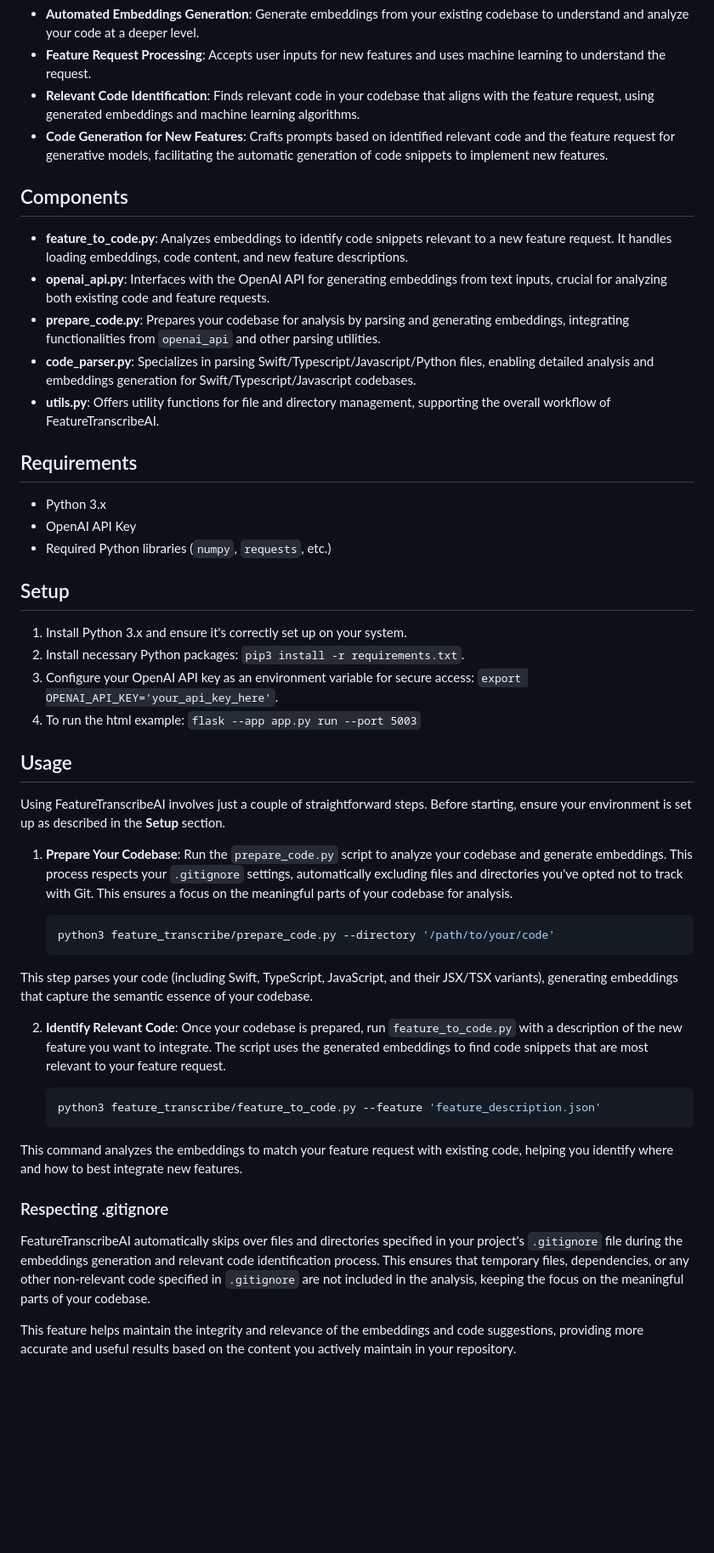
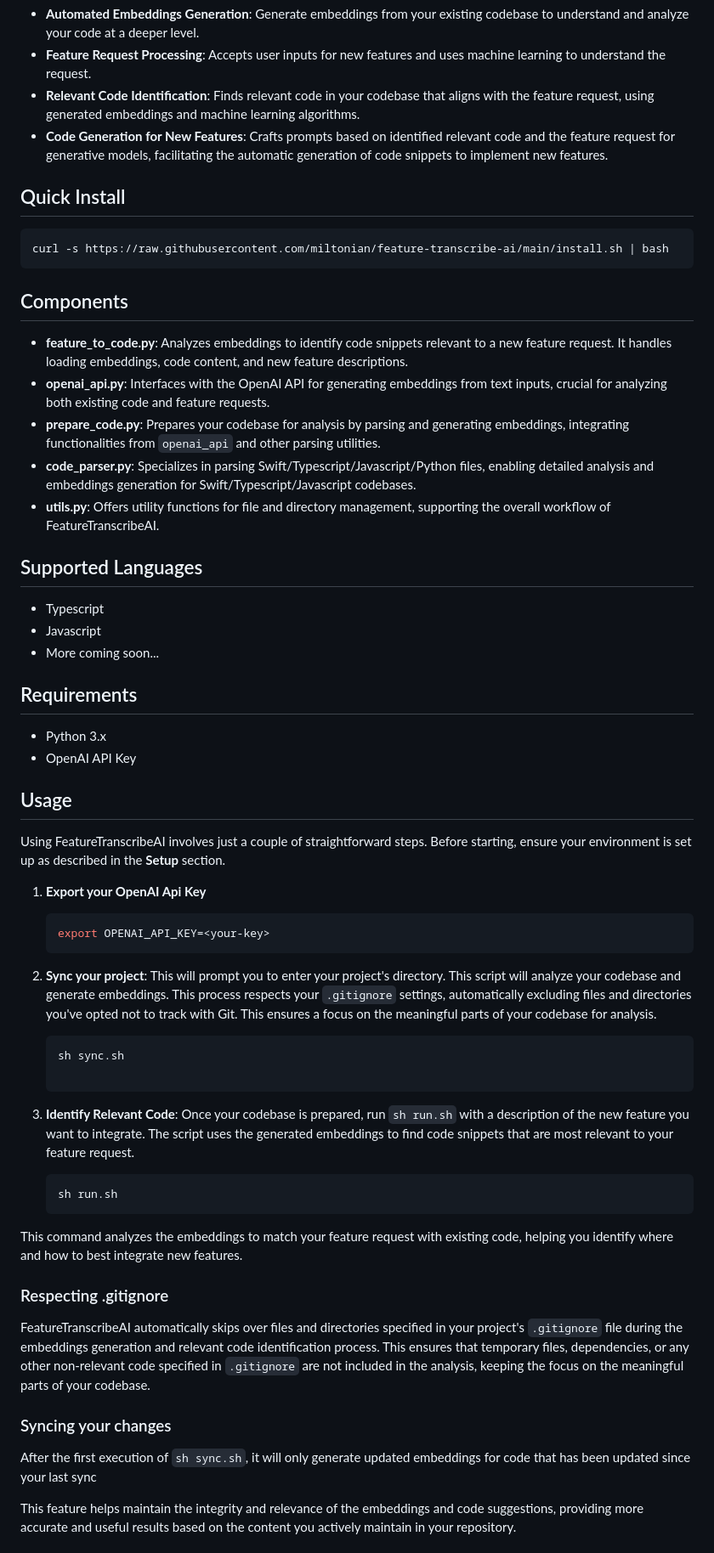
Before and after one commit to miltonian/feature-transcribe-ai, a Markdown page: README.md, the part around the change. Shown at 85% size. GitHub-like rendering; blank space fills up the shorter version.

Commit message:
Update README.md
Signed-off-by: Alexander Hamilton <miltonian3@gmail.com>

````diff
--- a/README.md
+++ b/README.md
@@ -16,6 +16,11 @@ FeatureTranscribeAI is an innovative tool designed to streamline the development
 - **Relevant Code Identification**: Finds relevant code in your codebase that aligns with the feature request, using generated embeddings and machine learning algorithms.
 - **Code Generation for New Features**: Crafts prompts based on identified relevant code and the feature request for generative models, facilitating the automatic generation of code snippets to implement new features.
 
+## Quick Install
+```bash
+curl -s https://raw.githubusercontent.com/miltonian/feature-transcribe-ai/main/install.sh | bash
+```
+
 ## Components
 
 - **feature_to_code.py**: Analyzes embeddings to identify code snippets relevant to a new feature request. It handles loading embeddings, code content, and new feature descriptions.
@@ -24,38 +29,41 @@ FeatureTranscribeAI is an innovative tool designed to streamline the development
 - **code_parser.py**: Specializes in parsing Swift/Typescript/Javascript/Python files, enabling detailed analysis and embeddings generation for Swift/Typescript/Javascript codebases.
 - **utils.py**: Offers utility functions for file and directory management, supporting the overall workflow of FeatureTranscribeAI.
 
+## Supported Languages
+- Typescript
+- Javascript
+- More coming soon...
+
 ## Requirements
 
 - Python 3.x
 - OpenAI API Key
-- Required Python libraries (`numpy`, `requests`, etc.)
-
-## Setup
-
-1. Install Python 3.x and ensure it's correctly set up on your system.
-2. Install necessary Python packages: `pip3 install -r requirements.txt`.
-3. Configure your OpenAI API key as an environment variable for secure access: `export OPENAI_API_KEY='your_api_key_here'`.
-4. To run the html example: `flask --app app.py run --port 5003`
 
 ## Usage
 
 Using FeatureTranscribeAI involves just a couple of straightforward steps. Before starting, ensure your environment is set up as described in the **Setup** section.
 
-1. **Prepare Your Codebase**: Run the `prepare_code.py` script to analyze your codebase and generate embeddings. This process respects your `.gitignore` settings, automatically excluding files and directories you've opted not to track with Git. This ensures a focus on the meaningful parts of your codebase for analysis.
+1. **Export your OpenAI Api Key**
+   ```bash
+   export OPENAI_API_KEY=<your-key>
+2. **Sync your project**: This will prompt you to enter your project's directory. This script will analyze your codebase and generate embeddings. This process respects your `.gitignore` settings, automatically excluding files and directories you've opted not to track with Git. This ensures a focus on the meaningful parts of your codebase for analysis.
 
    ```bash
-   python3 feature_transcribe/prepare_code.py --directory '/path/to/your/code'
-This step parses your code (including Swift, TypeScript, JavaScript, and their JSX/TSX variants), generating embeddings that capture the semantic essence of your codebase.
+   sh sync.sh
 
-2. **Identify Relevant Code**: Once your codebase is prepared, run `feature_to_code.py` with a description of the new feature you want to integrate. The script uses the generated embeddings to find code snippets that are most relevant to your feature request.
+3. **Identify Relevant Code**: Once your codebase is prepared, run `sh run.sh` with a description of the new feature you want to integrate. The script uses the generated embeddings to find code snippets that are most relevant to your feature request.
 
     ```bash
-    python3 feature_transcribe/feature_to_code.py --feature 'feature_description.json'
+    sh run.sh
  This command analyzes the embeddings to match your feature request with existing code, helping you identify where and how to best integrate new features.
 
 ### Respecting .gitignore
 
 FeatureTranscribeAI automatically skips over files and directories specified in your project's `.gitignore` file during the embeddings generation and relevant code identification process. This ensures that temporary files, dependencies, or any other non-relevant code specified in `.gitignore` are not included in the analysis, keeping the focus on the meaningful parts of your codebase.
+
+### Syncing your changes
+
+After the first execution of `sh sync.sh`, it will only generate updated embeddings for code that has been updated since your last sync
 
 This feature helps maintain the integrity and relevance of the embeddings and code suggestions, providing more accurate and useful results based on the content you actively maintain in your repository.
 
````
